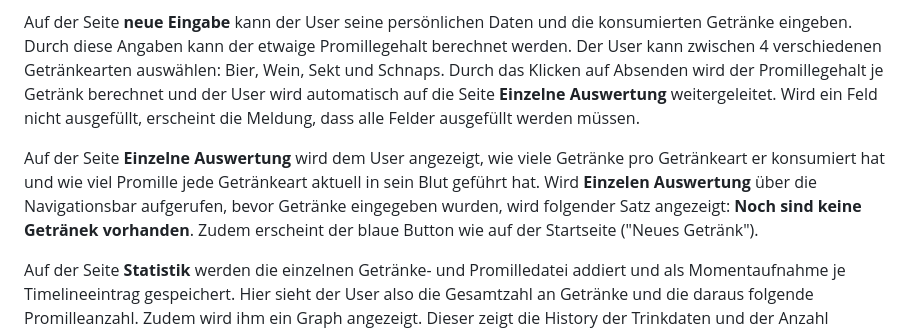
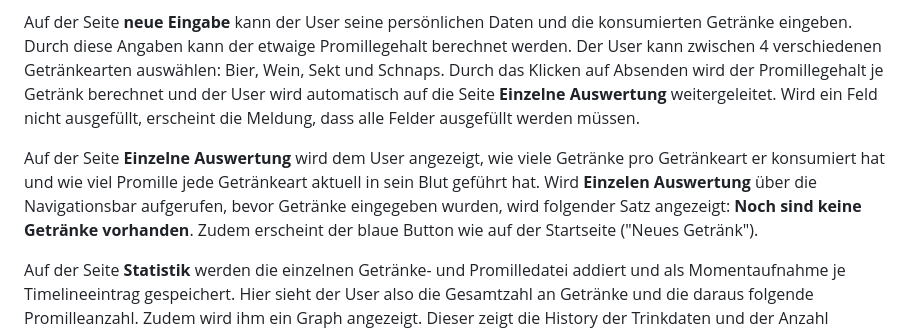
Before and after one commit to janindabuegl22/pro2_semesterarbeit, a Markdown page: readme.md, the part around the change. GitHub-like rendering.

```diff
--- a/readme.md
+++ b/readme.md
@@ -31,7 +31,7 @@ Auf der Seite **neue Eingabe** kann der User seine persönlichen Daten und die k
 berechnet werden. Der User kann zwischen 4 verschiedenen Getränkearten auswählen: Bier, Wein, Sekt und Schnaps. Durch das Klicken auf Absenden wird der
 Promillegehalt je Getränk berechnet und der User wird automatisch auf die Seite **Einzelne Auswertung** weitergeleitet. Wird ein Feld nicht ausgefüllt, erscheint die Meldung, dass alle Felder ausgefüllt werden müssen.
 
-Auf der Seite **Einzelne Auswertung** wird dem User angezeigt, wie viele Getränke pro Getränkeart er konsumiert hat und wie viel Promille jede Getränkeart aktuell in sein Blut geführt hat. Wird **Einzelen Auswertung** über die Navigationsbar aufgerufen, bevor Getränke eingegeben wurden, wird folgender Satz angezeigt: **Noch sind keine Getränek vorhanden**. Zudem erscheint der blaue Button wie auf der Startseite ("Neues Getränk").
+Auf der Seite **Einzelne Auswertung** wird dem User angezeigt, wie viele Getränke pro Getränkeart er konsumiert hat und wie viel Promille jede Getränkeart aktuell in sein Blut geführt hat. Wird **Einzelen Auswertung** über die Navigationsbar aufgerufen, bevor Getränke eingegeben wurden, wird folgender Satz angezeigt: **Noch sind keine Getränke vorhanden**. Zudem erscheint der blaue Button wie auf der Startseite ("Neues Getränk").
 
 Auf der Seite **Statistik** werden die einzelnen Getränke- und Promilledatei addiert und als Momentaufnahme je Timelineeintrag gespeichert. Hier sieht der User also die Gesamtzahl an Getränke und die daraus folgende Promilleanzahl. Zudem wird ihm ein Graph angezeigt. Dieser zeigt die History der Trinkdaten und der Anzahl Getränke. Wurden beispielsweise an einem Tag 15 Bier, 4 Sekt und 2 Gläser Wein getrunken, zeigt der Graph 21 Getränke an diesem Tag an.
 
```
